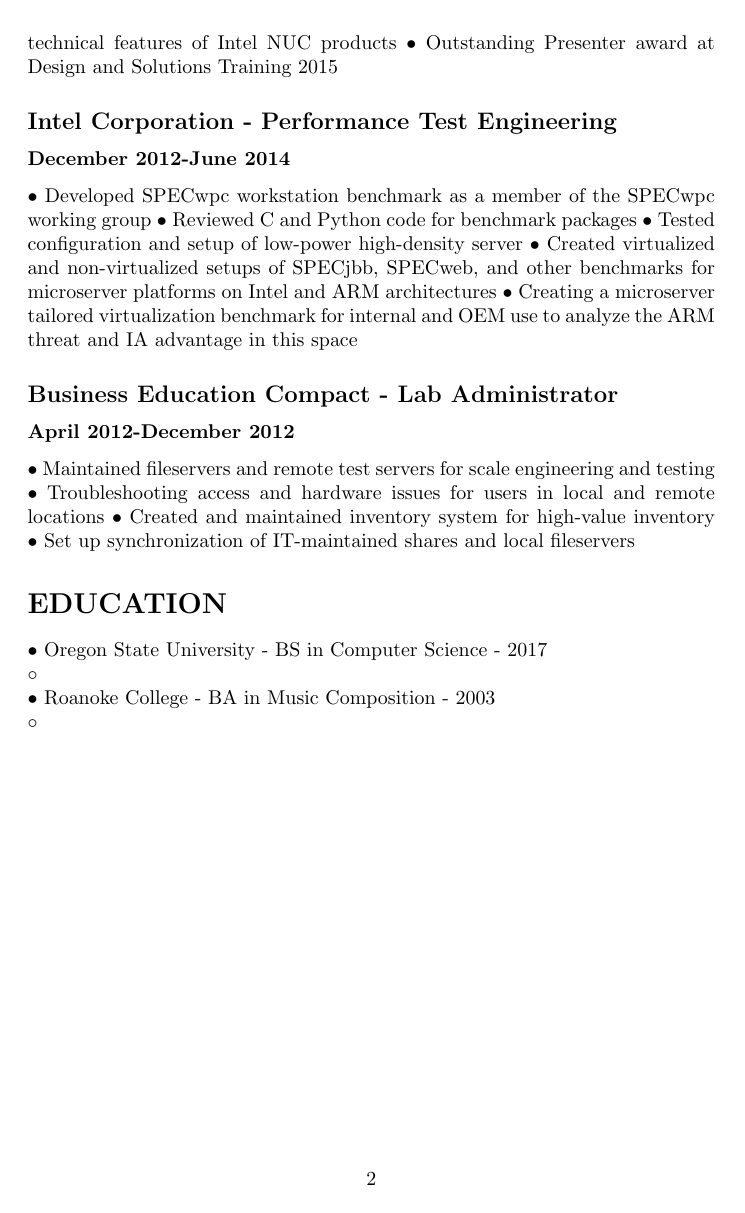
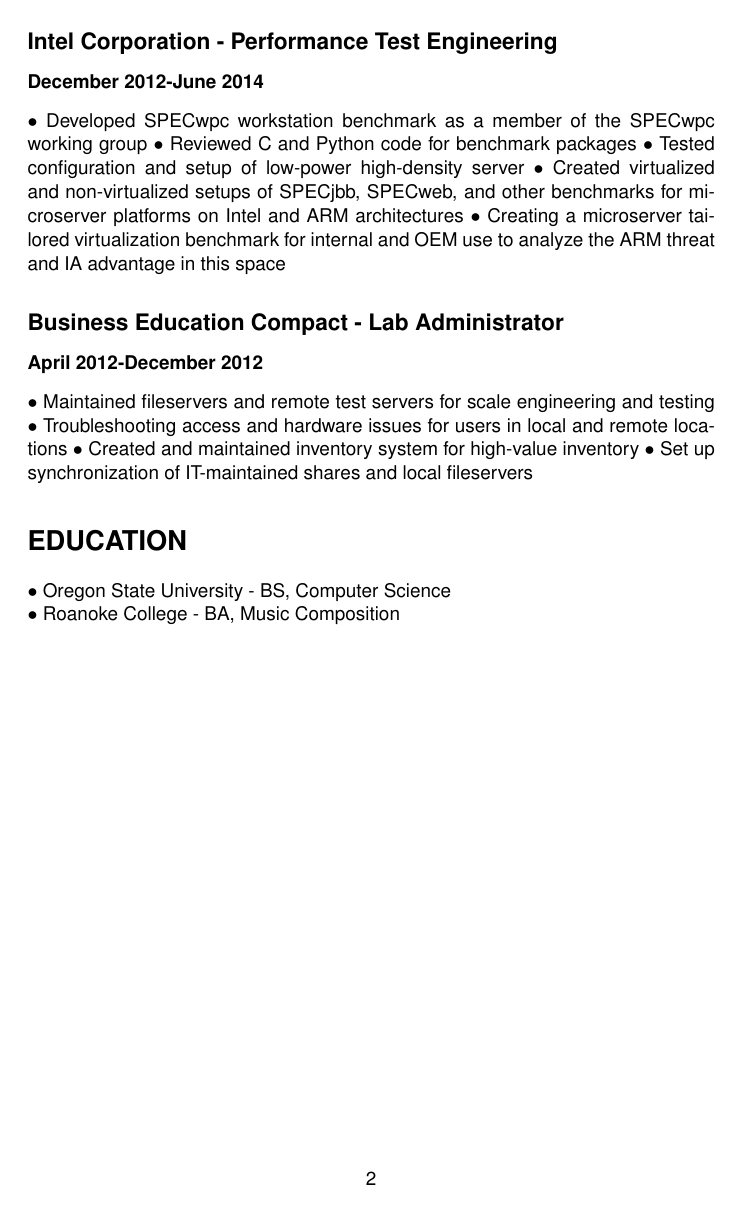
Before and after one commit to AdamPippert/GitHubIsNotAResume, a LaTeX CV (AdamPippert-Resume.tex): page 2 of 2. Compiled offline with pdfLaTeX.

Commit message:
cleaner, more readable format

```diff
--- a/AdamPippert-Resume.tex
+++ b/AdamPippert-Resume.tex
@@ -1,4 +1,7 @@
 \documentclass{article}
 \usepackage{amssymb,amsmath,hyperref}
+\usepackage[scaled]{helvet}
+\renewcommand\familydefault{\sfdefault}
+\usepackage[T1]{fontenc}
 \begin{document}
 
@@ -67,9 +69,7 @@
 
 \section*{EDUCATION}
 
-$\bullet$ Oregon State University - BS in Computer Science - 2017\\
-$  \circ$ \\
-$\bullet$ Roanoke College - BA in Music Composition - 2003\\
-$  \circ$ \\
+$\bullet$ Oregon State University - BS, Computer Science\\
+$\bullet$ Roanoke College - BA, Music Composition\\
 
 \end{document}
```
Also changed, not shown: AdamPippert-Resume.pdf, AdamPippert-Resume.tex (5 more changed lines).
